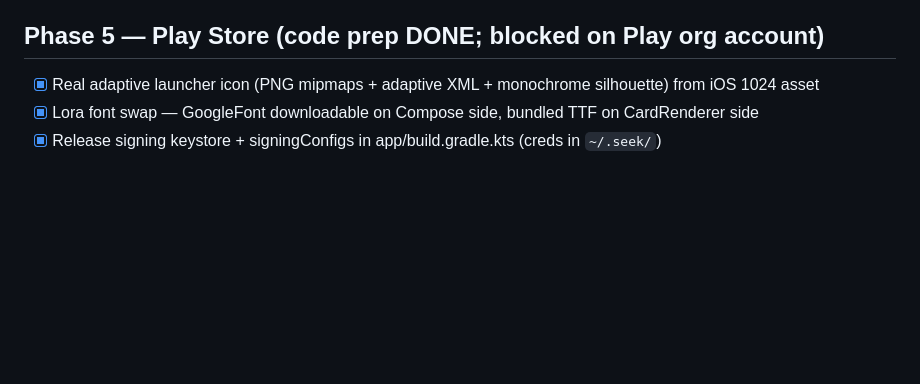
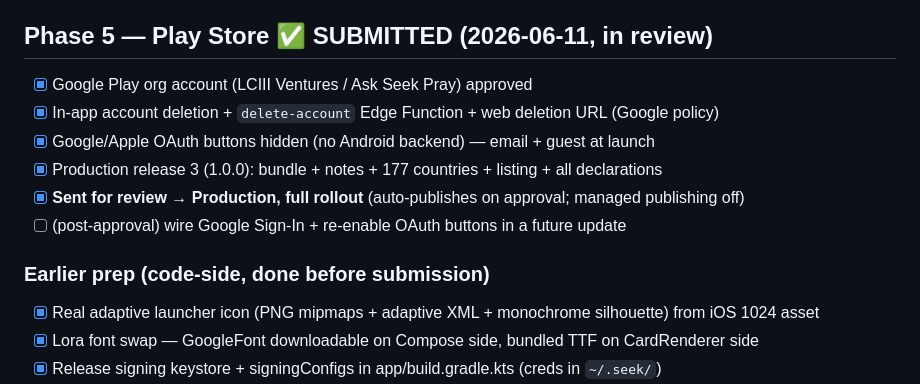
Before and after one commit to garvonious-ui/Seek, a Markdown page: android/docs/build-plan.md, the part around the change. Rendered like a GitHub page; blank space fills up the shorter version.

```diff
--- a/android/docs/build-plan.md
+++ b/android/docs/build-plan.md
@@ -70,7 +70,15 @@ Full strategy + stack mapping: [`../../docs/android-plan.md`](../../docs/android
 - [ ] Notification deep links to specific screens — deferred
 - [ ] Skeleton loaders — deferred (spinners in place)
 
-## Phase 5 — Play Store (code prep DONE; blocked on Play org account)
+## Phase 5 — Play Store ✅ SUBMITTED (2026-06-11, in review)
+- [x] Google Play org account (LCIII Ventures / Ask Seek Pray) approved
+- [x] In-app account deletion + `delete-account` Edge Function + web deletion URL (Google policy)
+- [x] Google/Apple OAuth buttons hidden (no Android backend) — email + guest at launch
+- [x] Production release 3 (1.0.0): bundle + notes + 177 countries + listing + all declarations
+- [x] **Sent for review → Production, full rollout** (auto-publishes on approval; managed publishing off)
+- [ ] (post-approval) wire Google Sign-In + re-enable OAuth buttons in a future update
+
+### Earlier prep (code-side, done before submission)
 - [x] Real adaptive launcher icon (PNG mipmaps + adaptive XML + monochrome silhouette) from iOS 1024 asset
 - [x] Lora font swap — GoogleFont downloadable on Compose side, bundled TTF on CardRenderer side
 - [x] Release signing keystore + signingConfigs in app/build.gradle.kts (creds in `~/.seek/`)
```
Also changed, not shown: android/docs/changelog.md (+22 -0 lines), docs/changelog.md (+6 -2 lines).
